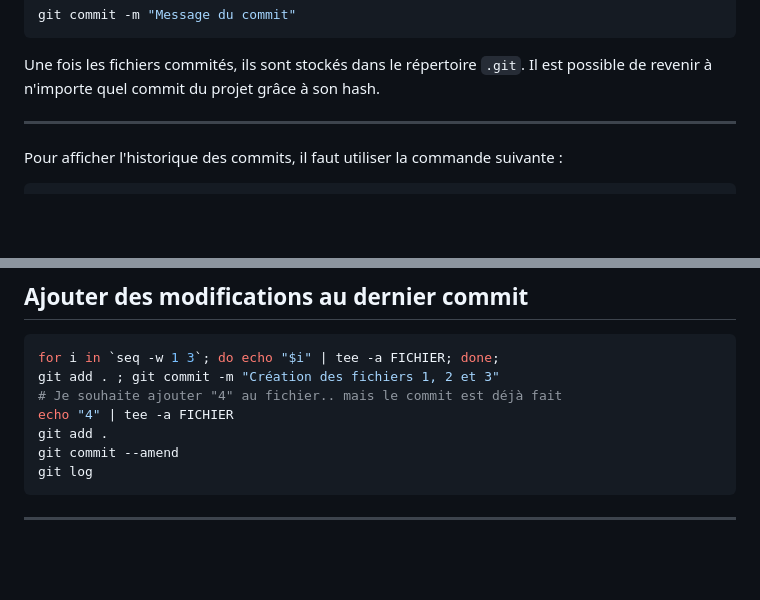
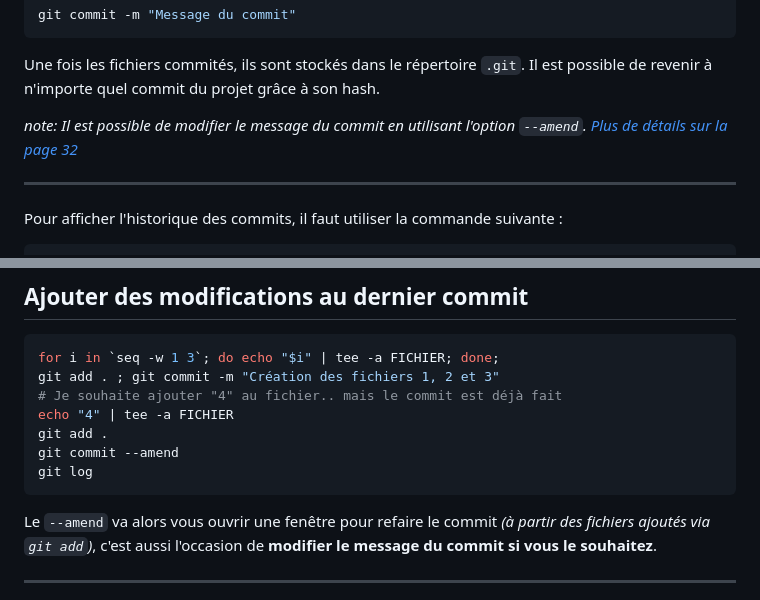
Before and after one commit to qjoly/PrezGit, a Markdown page: slide-deck.md, 2 parts joined by grey strips. Drawn GitHub-style; blank space fills up the shorter version.

Commit message:
Mettre un lien 13 -> 32

````diff
--- a/slide-deck.md
+++ b/slide-deck.md
@@ -206,6 +206,8 @@ git commit -m "Message du commit"
 ```
 
 Une fois les fichiers commités, ils sont stockés dans le répertoire `.git`. Il est possible de revenir à n'importe quel commit du projet grâce à son hash.
+
+<i style="font-size: 70%;">note: Il est possible de modifier le message du commit en utilisant l'option <code>--amend</code>. <a href="#32">Plus de détails sur la page 32</a> </i>
 
 ---
 <!-- _class: lead invert -->
@@ -438,6 +440,8 @@ git commit --amend
 git log
 ```
 
+Le `--amend` va alors vous ouvrir une fenêtre pour refaire le commit *(à partir des fichiers ajoutés via `git add`)*, c'est aussi l'occasion de **modifier le message du commit si vous le souhaitez**.
+
 ---
 <!-- _header: 'Ajouter une modification au dernier commit' -->
 
````
